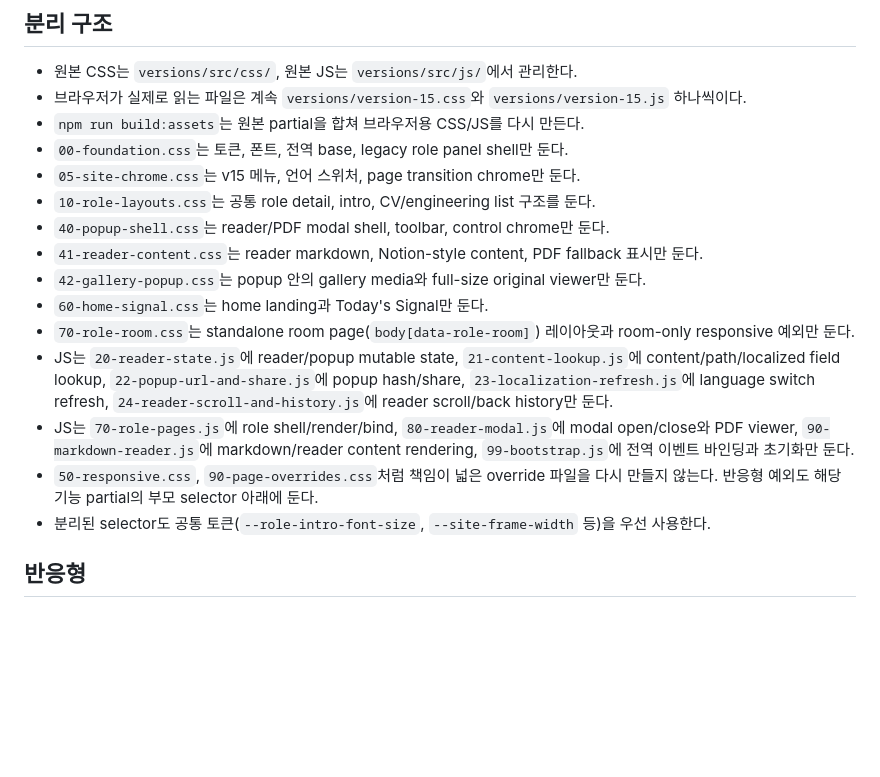
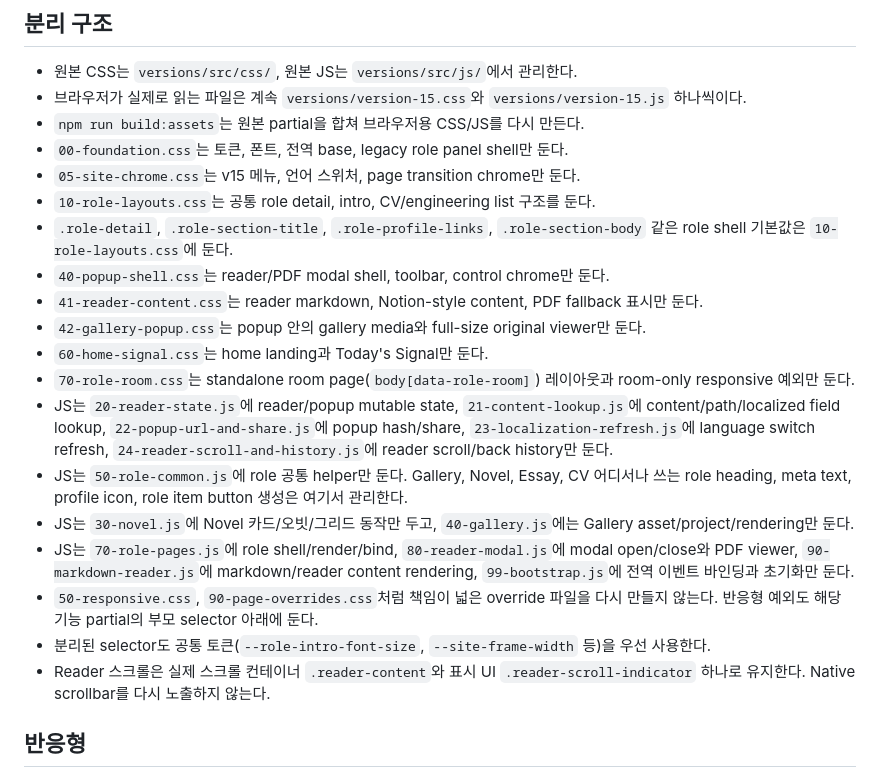
Before and after one commit to Gie-ok-Hie-ut/studio-brachio-island, a Markdown page: PAGE_PRINCIPLES.md, the part around the change. Drawn GitHub-style; blank space fills up the shorter version.

Commit message:
Document role partial boundaries

```diff
--- a/PAGE_PRINCIPLES.md
+++ b/PAGE_PRINCIPLES.md
@@ -21,15 +21,19 @@
 - `00-foundation.css`는 토큰, 폰트, 전역 base, legacy role panel shell만 둔다.
 - `05-site-chrome.css`는 v15 메뉴, 언어 스위처, page transition chrome만 둔다.
 - `10-role-layouts.css`는 공통 role detail, intro, CV/engineering list 구조를 둔다.
+- `.role-detail`, `.role-section-title`, `.role-profile-links`, `.role-section-body` 같은 role shell 기본값은 `10-role-layouts.css`에 둔다.
 - `40-popup-shell.css`는 reader/PDF modal shell, toolbar, control chrome만 둔다.
 - `41-reader-content.css`는 reader markdown, Notion-style content, PDF fallback 표시만 둔다.
 - `42-gallery-popup.css`는 popup 안의 gallery media와 full-size original viewer만 둔다.
 - `60-home-signal.css`는 home landing과 Today's Signal만 둔다.
 - `70-role-room.css`는 standalone room page(`body[data-role-room]`) 레이아웃과 room-only responsive 예외만 둔다.
 - JS는 `20-reader-state.js`에 reader/popup mutable state, `21-content-lookup.js`에 content/path/localized field lookup, `22-popup-url-and-share.js`에 popup hash/share, `23-localization-refresh.js`에 language switch refresh, `24-reader-scroll-and-history.js`에 reader scroll/back history만 둔다.
+- JS는 `50-role-common.js`에 role 공통 helper만 둔다. Gallery, Novel, Essay, CV 어디서나 쓰는 role heading, meta text, profile icon, role item button 생성은 여기서 관리한다.
+- JS는 `30-novel.js`에 Novel 카드/오빗/그리드 동작만 두고, `40-gallery.js`에는 Gallery asset/project/rendering만 둔다.
 - JS는 `70-role-pages.js`에 role shell/render/bind, `80-reader-modal.js`에 modal open/close와 PDF viewer, `90-markdown-reader.js`에 markdown/reader content rendering, `99-bootstrap.js`에 전역 이벤트 바인딩과 초기화만 둔다.
 - `50-responsive.css`, `90-page-overrides.css`처럼 책임이 넓은 override 파일을 다시 만들지 않는다. 반응형 예외도 해당 기능 partial의 부모 selector 아래에 둔다.
 - 분리된 selector도 공통 토큰(`--role-intro-font-size`, `--site-frame-width` 등)을 우선 사용한다.
+- Reader 스크롤은 실제 스크롤 컨테이너 `.reader-content`와 표시 UI `.reader-scroll-indicator` 하나로 유지한다. Native scrollbar를 다시 노출하지 않는다.
 
 ## 반응형
 
```
